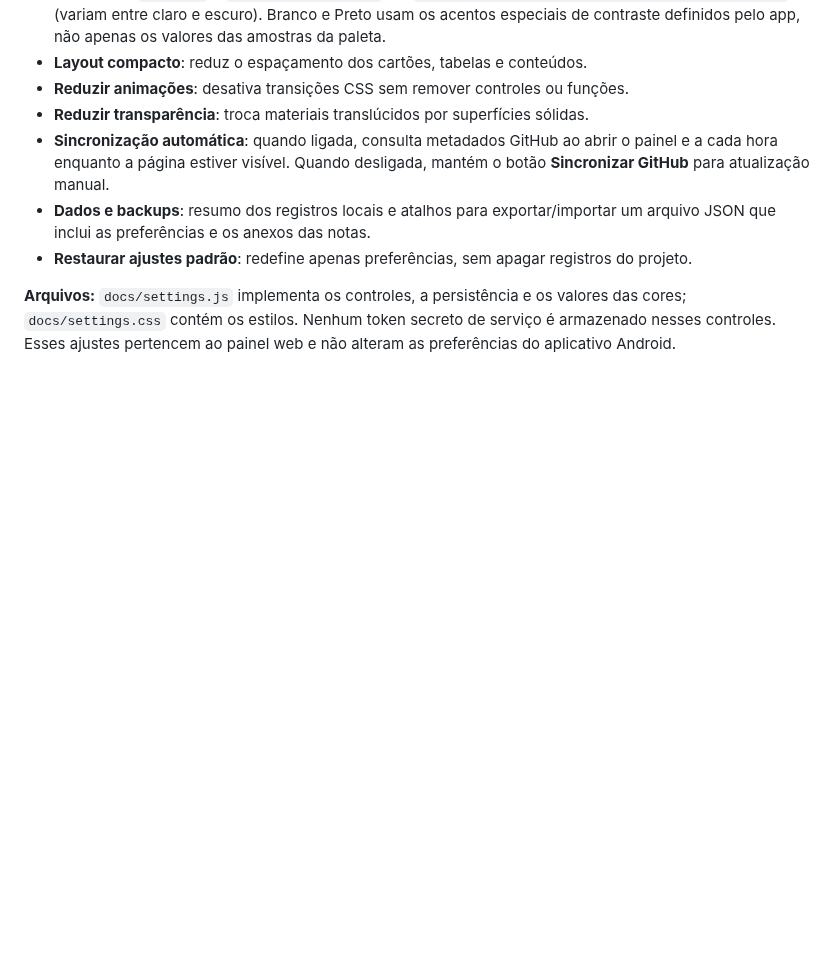
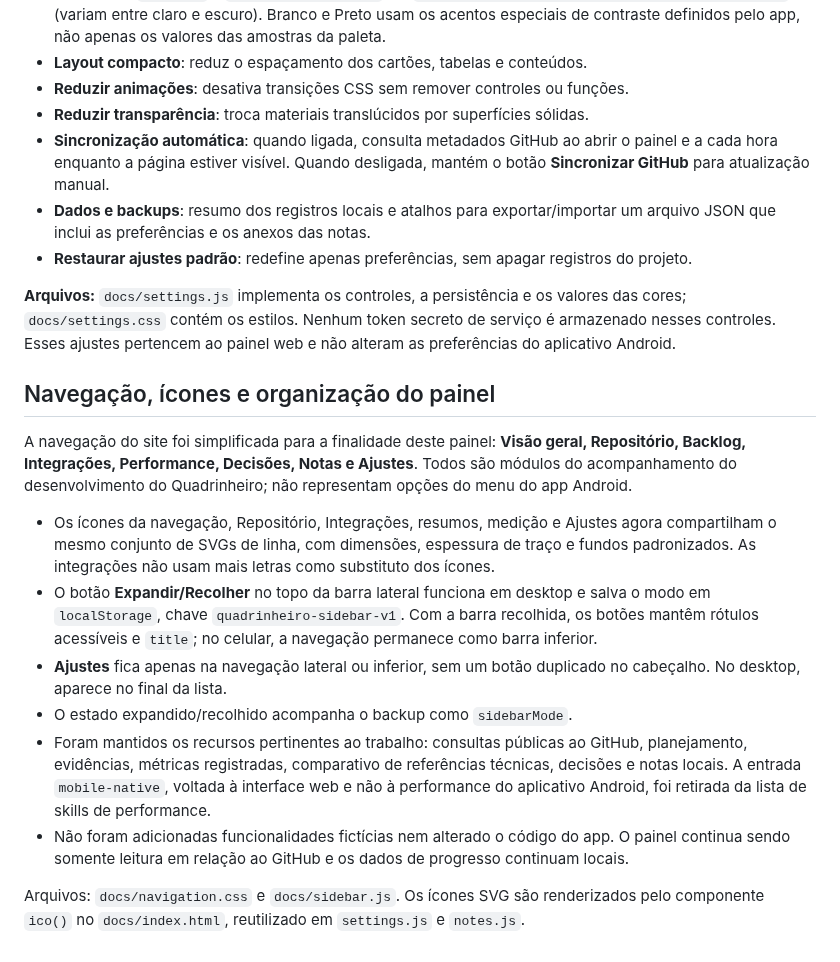
Before and after one commit to felipemloiola/Quadrinheiro, a Markdown page: docs/PAINEL-WEB.md, the part around the change. GitHub-like rendering; blank space fills up the shorter version.

Commit message:
docs(site): document collapsible sidebar, shared icons and scope of features

```diff
--- a/docs/PAINEL-WEB.md
+++ b/docs/PAINEL-WEB.md
@@ -83,3 +83,16 @@ Acesse **Ajustes** pelo menu lateral/inferior ou pelo atalho no cabeçalho. As p
 - **Restaurar ajustes padrão**: redefine apenas preferências, sem apagar registros do projeto.
 
 **Arquivos:** `docs/settings.js` implementa os controles, a persistência e os valores das cores; `docs/settings.css` contém os estilos. Nenhum token secreto de serviço é armazenado nesses controles. Esses ajustes pertencem ao painel web e não alteram as preferências do aplicativo Android.
+
+## Navegação, ícones e organização do painel
+
+A navegação do site foi simplificada para a finalidade deste painel: **Visão geral, Repositório, Backlog, Integrações, Performance, Decisões, Notas e Ajustes**. Todos são módulos do acompanhamento do desenvolvimento do Quadrinheiro; não representam opções do menu do app Android.
+
+- Os ícones da navegação, Repositório, Integrações, resumos, medição e Ajustes agora compartilham o mesmo conjunto de SVGs de linha, com dimensões, espessura de traço e fundos padronizados. As integrações não usam mais letras como substituto dos ícones.
+- O botão **Expandir/Recolher** no topo da barra lateral funciona em desktop e salva o modo em `localStorage`, chave `quadrinheiro-sidebar-v1`. Com a barra recolhida, os botões mantêm rótulos acessíveis e `title`; no celular, a navegação permanece como barra inferior.
+- **Ajustes** fica apenas na navegação lateral ou inferior, sem um botão duplicado no cabeçalho. No desktop, aparece no final da lista.
+- O estado expandido/recolhido acompanha o backup como `sidebarMode`.
+- Foram mantidos os recursos pertinentes ao trabalho: consultas públicas ao GitHub, planejamento, evidências, métricas registradas, comparativo de referências técnicas, decisões e notas locais. A entrada `mobile-native`, voltada à interface web e não à performance do aplicativo Android, foi retirada da lista de skills de performance.
+- Não foram adicionadas funcionalidades fictícias nem alterado o código do app. O painel continua sendo somente leitura em relação ao GitHub e os dados de progresso continuam locais.
+
+Arquivos: `docs/navigation.css` e `docs/sidebar.js`. Os ícones SVG são renderizados pelo componente `ico()` no `docs/index.html`, reutilizado em `settings.js` e `notes.js`.
```
